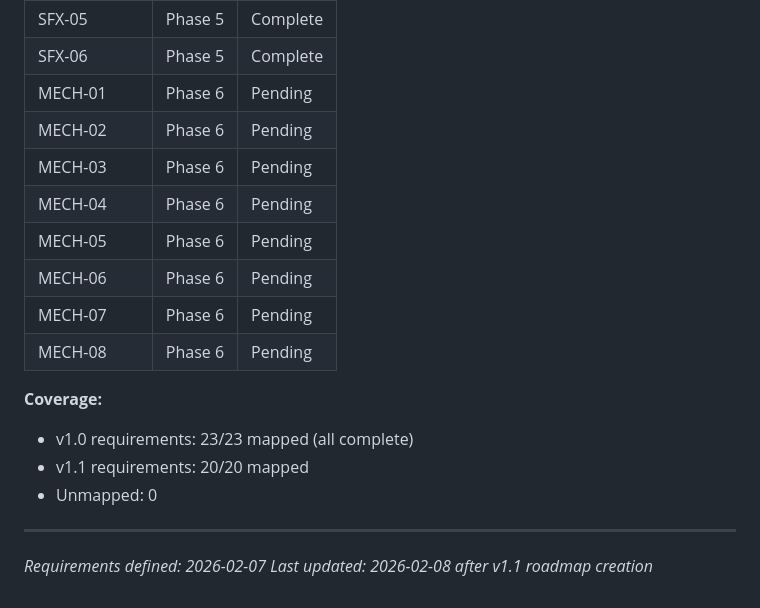
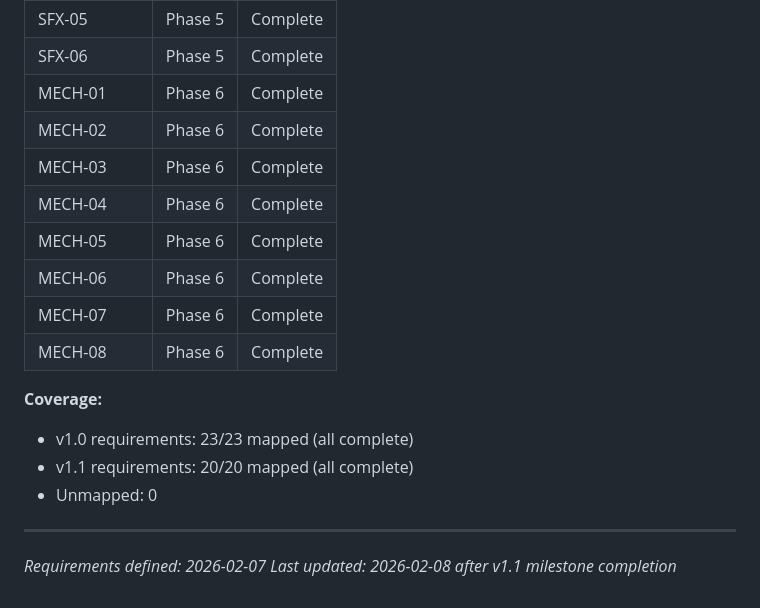
Before and after one commit to JimmyDore/thomas_birthday, a Markdown page: .planning/REQUIREMENTS.md, the part around one of its changes. GitHub-like rendering.

```diff
--- a/.planning/REQUIREMENTS.md
+++ b/.planning/REQUIREMENTS.md
@@ -146,20 +146,20 @@
 | SFX-04 | Phase 5 | Complete |
 | SFX-05 | Phase 5 | Complete |
 | SFX-06 | Phase 5 | Complete |
-| MECH-01 | Phase 6 | Pending |
-| MECH-02 | Phase 6 | Pending |
-| MECH-03 | Phase 6 | Pending |
-| MECH-04 | Phase 6 | Pending |
-| MECH-05 | Phase 6 | Pending |
-| MECH-06 | Phase 6 | Pending |
-| MECH-07 | Phase 6 | Pending |
-| MECH-08 | Phase 6 | Pending |
+| MECH-01 | Phase 6 | Complete |
+| MECH-02 | Phase 6 | Complete |
+| MECH-03 | Phase 6 | Complete |
+| MECH-04 | Phase 6 | Complete |
+| MECH-05 | Phase 6 | Complete |
+| MECH-06 | Phase 6 | Complete |
+| MECH-07 | Phase 6 | Complete |
+| MECH-08 | Phase 6 | Complete |
 
 **Coverage:**
 - v1.0 requirements: 23/23 mapped (all complete)
-- v1.1 requirements: 20/20 mapped
+- v1.1 requirements: 20/20 mapped (all complete)
 - Unmapped: 0
 
 ---
 *Requirements defined: 2026-02-07*
-*Last updated: 2026-02-08 after v1.1 roadmap creation*
+*Last updated: 2026-02-08 after v1.1 milestone completion*
```
Also changed, not shown: other parts of .planning/REQUIREMENTS.md (+8 -8 lines), .planning/ROADMAP.md (+3 -3 lines), 1 other file.
